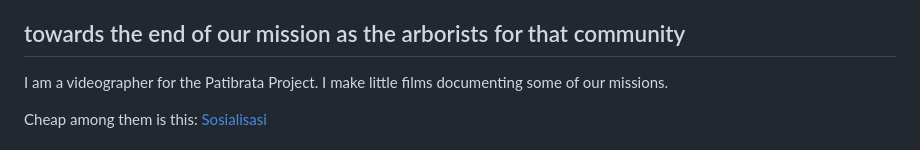
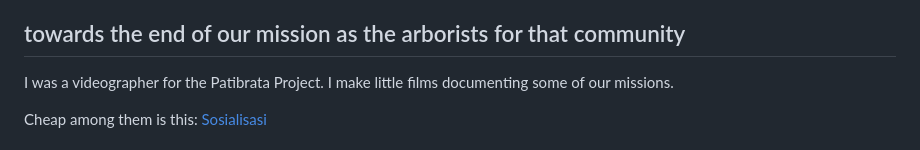
Before and after one commit to contrapoetra/patibrata, a Markdown page: pages/poems/the-boy-in-white.md, the part around the change. Drawn GitHub-style.

Commit message:
update poem

```diff
--- a/pages/poems/the-boy-in-white.md
+++ b/pages/poems/the-boy-in-white.md
@@ -76,7 +76,7 @@ you love every arborist like family
 towards the end of our mission
 as the arborists for that community
 ---
-I am a videographer for the Patibrata Project. I make little films documenting some of our missions.
+I was a videographer for the Patibrata Project. I make little films documenting some of our missions.
 
 Cheap among them is this: [Sosialisasi](https://www.youtube.com/watch?v=hfWY2fPpixo)
 
```
